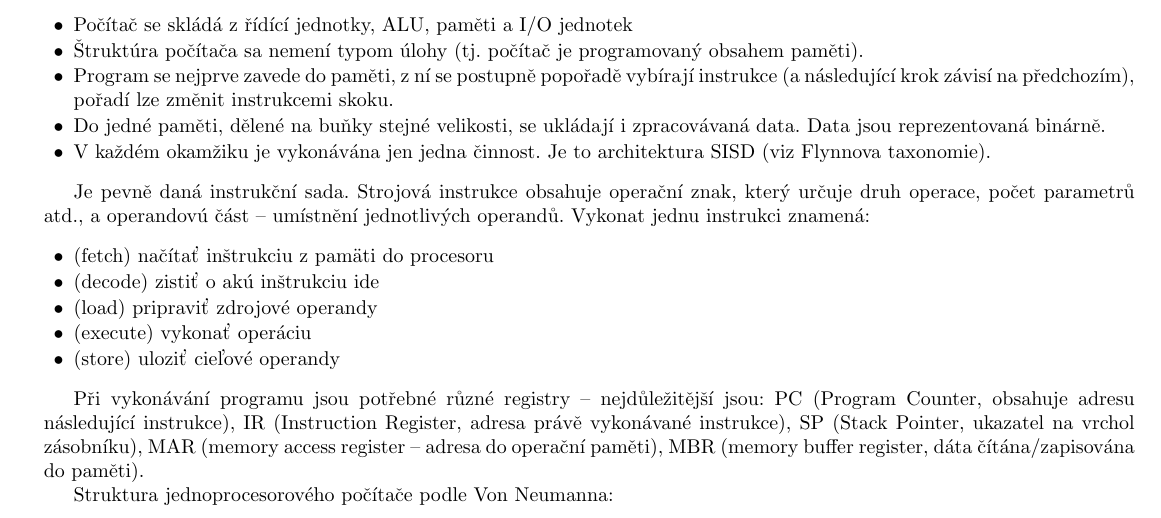
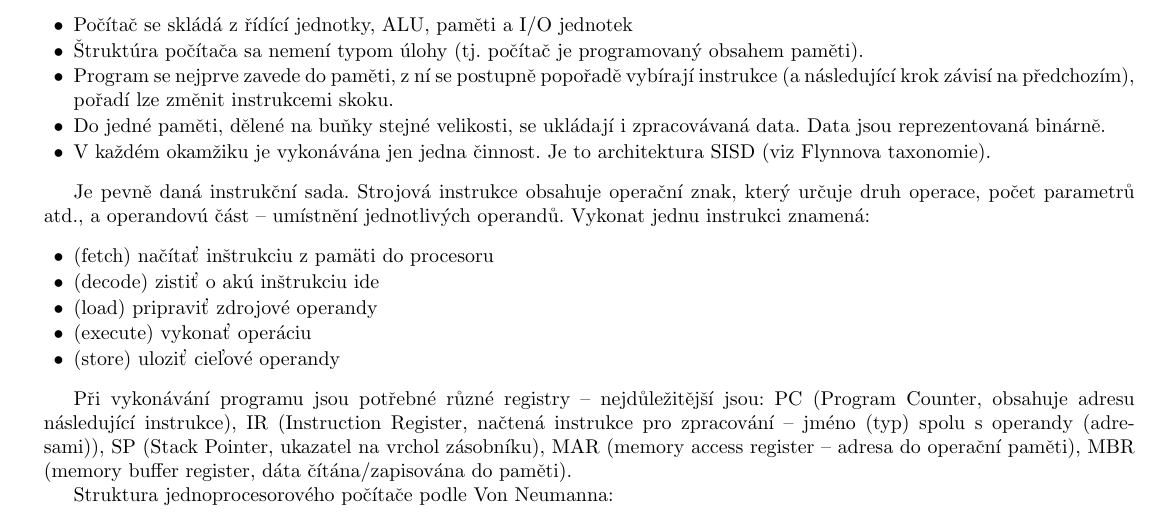
Before and after one commit to agentydragon/mff-statnice, a LaTeX document (bc/Programovani_5.tex, which reads bc/informatika/operacne_systemy_a_hw/Architektury_pocitace.OPS.tex): part of page 4 of 35, cut so that both start at the same text. Compiled offline with pdfLaTeX; the source files are stored in an older character set and shown here as Unicode.

Commit message:
architektury pocitace - oprava IR, jeste jeden obrazek von neumannovy architektury DMA - pdf s popisem cinnosti (trochu jina jmena signalu, ale princip stejny)

```diff
--- a/bc/informatika/operacne_systemy_a_hw/Architektury_pocitace.OPS.tex
+++ b/bc/informatika/operacne_systemy_a_hw/Architektury_pocitace.OPS.tex
@@ -103,7 +103,7 @@
           \item (store) uloziť cieľové operandy
   \end{pitemize}
 
-  Při vykonávání programu jsou potřebné různé registry~-- nejdůležitější jsou: PC (Program Counter, obsahuje adresu následující instrukce), IR (Instruction Register, adresa právě vykonávané instrukce), SP (Stack Pointer, ukazatel na vrchol zásobníku), MAR (memory access register~-- adresa do operační paměti), MBR (memory buffer register, dáta čítána/zapisována do paměti).
+  Při vykonávání programu jsou potřebné různé registry~-- nejdůležitější jsou: PC (Program Counter, obsahuje adresu následující instrukce), IR (Instruction Register, načtená instrukce pro zpracování -- jméno (typ) spolu s operandy (adresami)), SP (Stack Pointer, ukazatel na vrchol zásobníku), MAR (memory access register~-- adresa do operační paměti), MBR (memory buffer register, dáta čítána/zapisována do paměti).
 
   Struktura jednoprocesorového počítače podle Von Neumanna:
   \begin{center}
```
Also changed, not shown: bc/informatika/operacne_systemy_a_hw/obrazky/VonNeumann-Obdrzalek.png (added), materialy_k_jednotlivym_otazkam/Informatika/5.3-vstupni_a_vystupni_zarizeni/rizeni_io_dma_radicem.pdf (added), bc/informatika/operacne_systemy_a_hw/Architektury_pocitace.OPS.tex (1 more changed lines).
